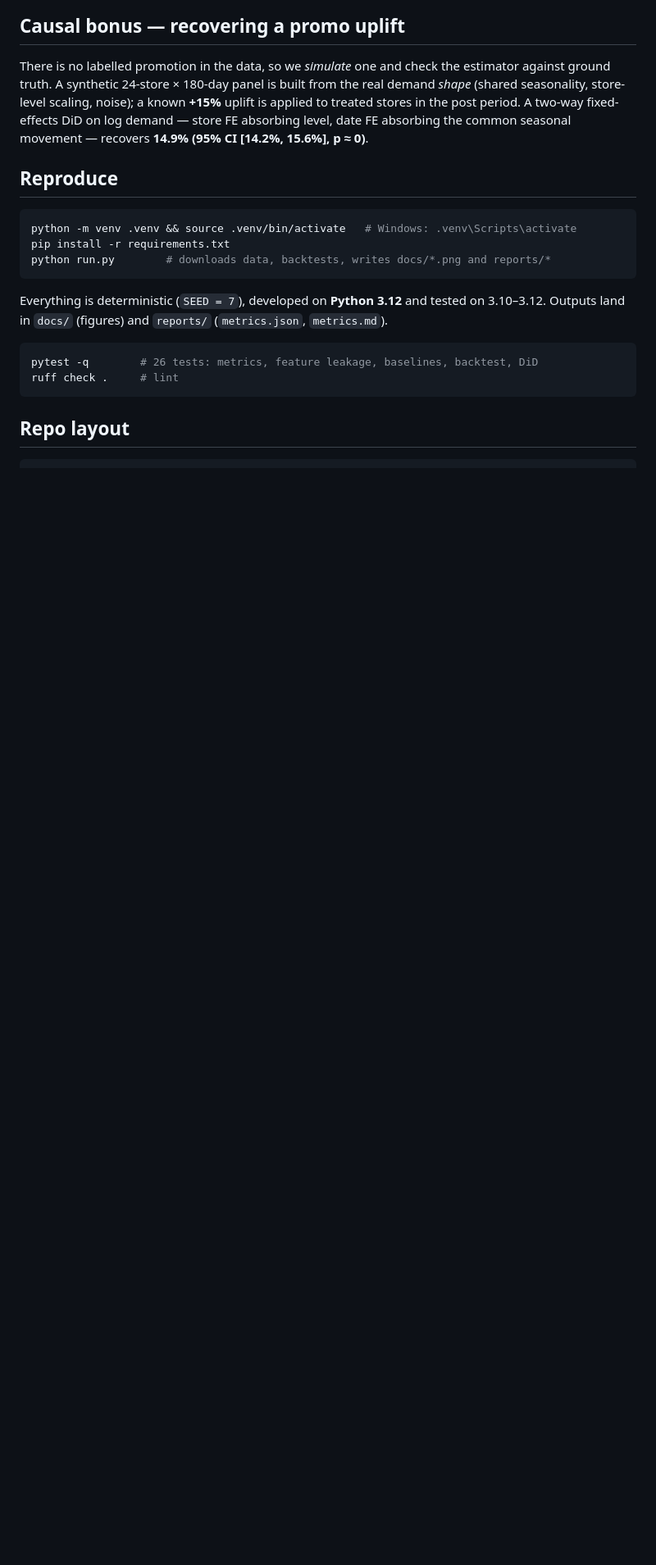
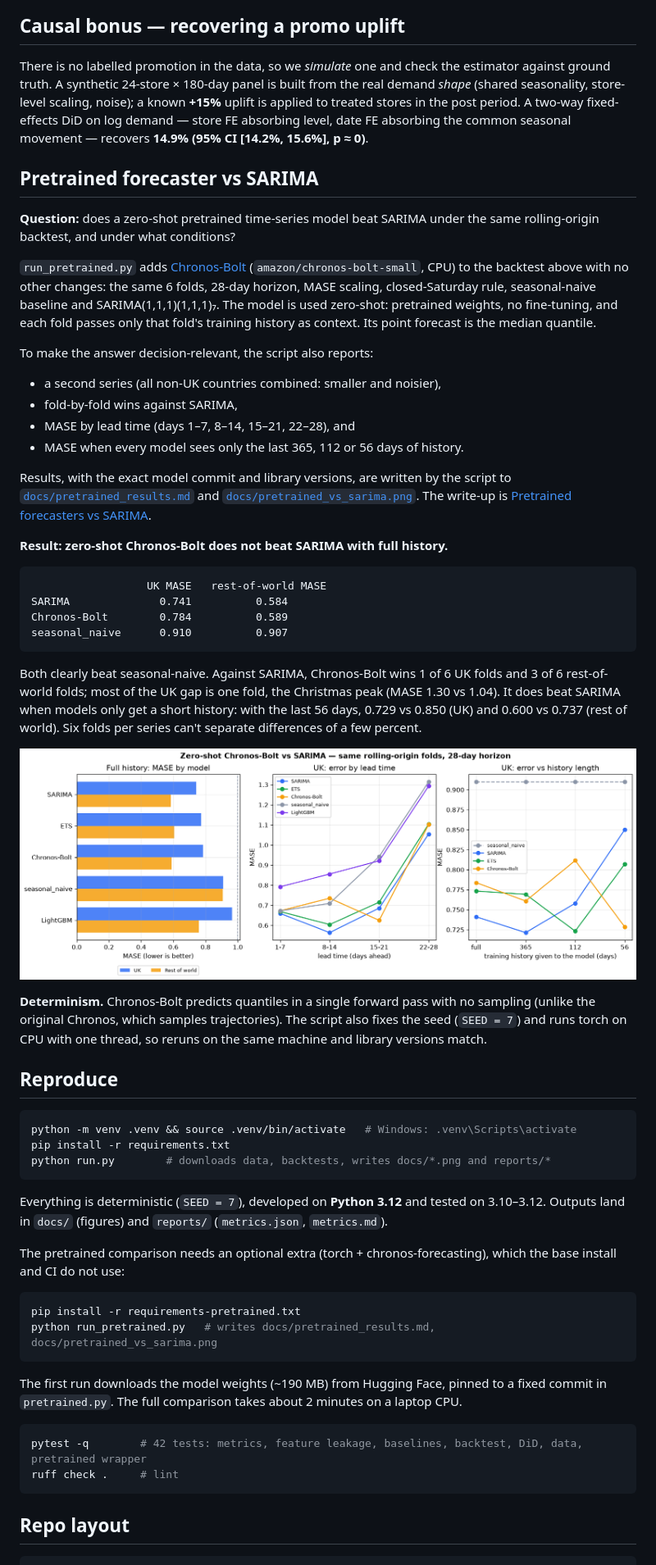
Before and after one commit to wavde/demand-forecasting, a Markdown page: README.md, the part around one of its changes. Shown at 82% size. Rendered like a GitHub page; pictures changed too: docs/pretrained_vs_sarima.png (added); blank space fills up the shorter version.

````diff
--- a/README.md
+++ b/README.md
@@ -94,6 +95,53 @@ the real demand *shape* (shared seasonality, store-level scaling, noise); a know
 fixed-effects DiD on log demand — store FE absorbing level, date FE absorbing the
 common seasonal movement — recovers **14.9% (95% CI [14.2%, 15.6%], p ≈ 0)**.
 
+## Pretrained forecaster vs SARIMA
+
+**Question:** does a zero-shot pretrained time-series model beat SARIMA under the
+same rolling-origin backtest, and under what conditions?
+
+`run_pretrained.py` adds [Chronos-Bolt](https://huggingface.co/amazon/chronos-bolt-small)
+(`amazon/chronos-bolt-small`, CPU) to the backtest above with no other changes: the
+same 6 folds, 28-day horizon, MASE scaling, closed-Saturday rule, seasonal-naive
+baseline and SARIMA(1,1,1)(1,1,1)₇. The model is used zero-shot: pretrained weights,
+no fine-tuning, and each fold passes only that fold's training history as context.
+Its point forecast is the median quantile.
+
+To make the answer decision-relevant, the script also reports:
+
+- a second series (all non-UK countries combined: smaller and noisier),
+- fold-by-fold wins against SARIMA,
+- MASE by lead time (days 1–7, 8–14, 15–21, 22–28), and
+- MASE when every model sees only the last 365, 112 or 56 days of history.
+
+Results, with the exact model commit and library versions, are written by the
+script to [`docs/pretrained_results.md`](docs/pretrained_results.md) and
+[`docs/pretrained_vs_sarima.png`](docs/pretrained_vs_sarima.png).
+The write-up is
+[Pretrained forecasters vs SARIMA](https://github.com/wavde/wavde/blob/main/writing/pretrained-forecasters-vs-sarima.md).
+
+**Result: zero-shot Chronos-Bolt does not beat SARIMA with full history.**
+
+```text
+                  UK MASE   rest-of-world MASE
+SARIMA              0.741          0.584
+Chronos-Bolt        0.784          0.589
+seasonal_naive      0.910          0.907
+```
+
+Both clearly beat seasonal-naive. Against SARIMA, Chronos-Bolt wins 1 of 6 UK folds
+and 3 of 6 rest-of-world folds; most of the UK gap is one fold, the Christmas peak
+(MASE 1.30 vs 1.04). It does beat SARIMA when models only get a short history:
+with the last 56 days, 0.729 vs 0.850 (UK) and 0.600 vs 0.737 (rest of world).
+Six folds per series can't separate differences of a few percent.
+
+![pretrained vs SARIMA](docs/pretrained_vs_sarima.png)
+
+**Determinism.** Chronos-Bolt predicts quantiles in a single forward pass with no
+sampling (unlike the original Chronos, which samples trajectories). The script
+also fixes the seed (`SEED = 7`) and runs torch on CPU with one thread, so reruns
+on the same machine and library versions match.
+
 ## Reproduce
 
 ```bash
@@ -106,8 +154,19 @@ Everything is deterministic (`SEED = 7`), developed on **Python 3.12** and teste
 on 3.10–3.12. Outputs land in `docs/` (figures) and `reports/` (`metrics.json`,
 `metrics.md`).
 
+The pretrained comparison needs an optional extra (torch + chronos-forecasting),
+which the base install and CI do not use:
+
 ```bash
-pytest -q        # 26 tests: metrics, feature leakage, baselines, backtest, DiD
+pip install -r requirements-pretrained.txt
+python run_pretrained.py   # writes docs/pretrained_results.md, docs/pretrained_vs_sarima.png
+```
+
+The first run downloads the model weights (~190 MB) from Hugging Face, pinned to a
+fixed commit in `pretrained.py`. The full comparison takes about 2 minutes on a laptop CPU.
+
+```bash
+pytest -q        # 42 tests: metrics, feature leakage, baselines, backtest, DiD, data, pretrained wrapper
 ruff check .     # lint
 ```
 
````
Also changed, not shown: other parts of README.md (+5 -2 lines), docs/pretrained_results.md (added, +134 -0 lines), 14 other files.
